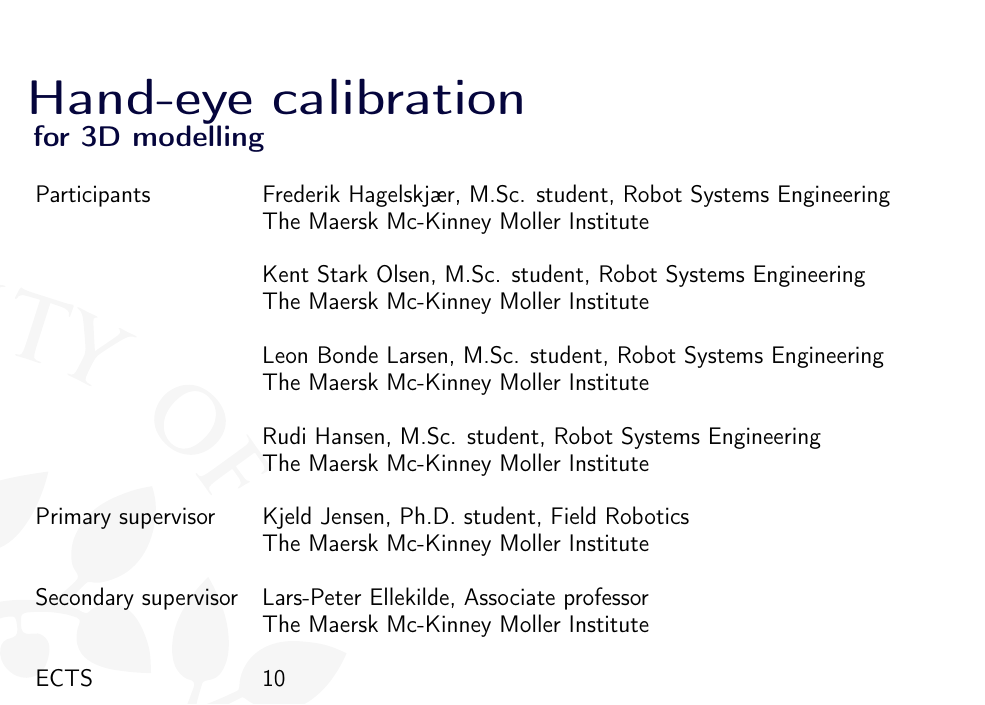
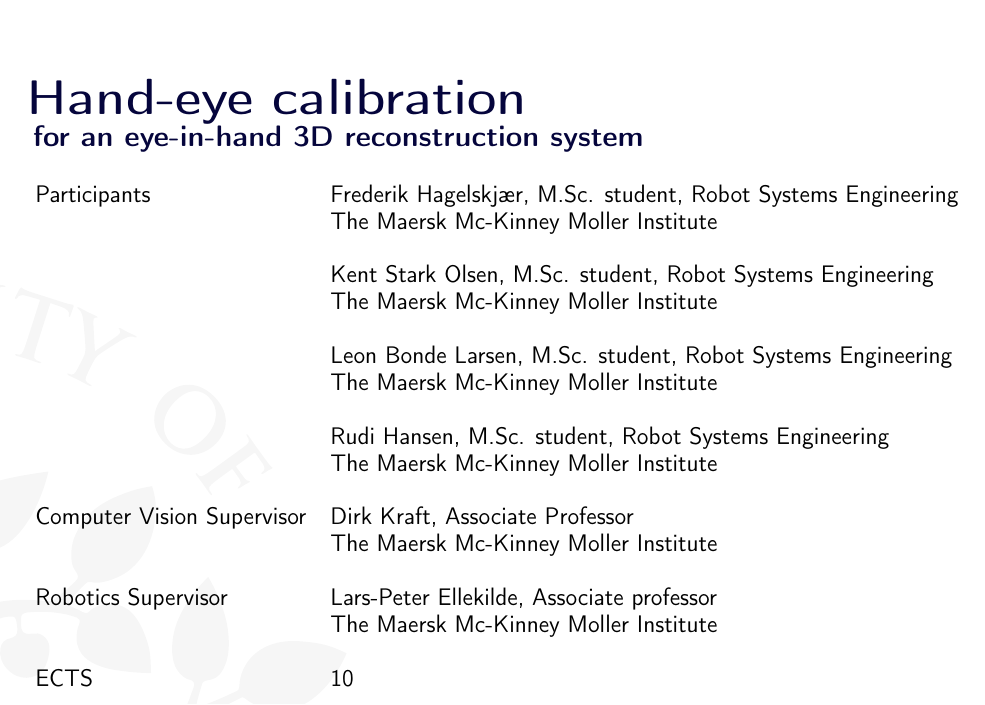
Before and after one commit to RobTek8Grp/RoVi-Report, a LaTeX thesis (main.tex, which reads content/00_frontmatter/frontpage.tex): part of page 1 of 43, cut so that both start at the same text. Compiled offline with pdfLaTeX.

Commit message:
Changed title and corrected names

```diff
--- a/content/00_frontmatter/frontpage.tex
+++ b/content/00_frontmatter/frontpage.tex
@@ -18,7 +18,7 @@
 \setlength{\extrarowheight}{0pt}
 \textsf{\Huge{\textbf{\textcolor{FrontpageHeadingColor}{Hand-eye calibration}}}}\\
 \vspace*{0.5cm}
-\textsf{\Large{\textbf{\textcolor{FrontpageHeadingColor}{for 3D modelling}}}}\\
+\textsf{\Large{\textbf{\textcolor{FrontpageHeadingColor}{for an eye-in-hand 3D reconstruction system}}}}\\
 \vspace{1.0cm}
 \setlength{\extrarowheight}{1.5pt}
 \begin{tabular}{@{}l l}
@@ -34,10 +34,10 @@
 	& \textsf{\large{Rudi Hansen, M.Sc. student, Robot Systems Engineering}}\\
 	& \textsf{\large{The Maersk Mc-Kinney Moller Institute}}\\
 	\\
-	\textsf{\large{Primary supervisor}} & \textsf{\large{Kjeld Jensen, Ph.D. student, Field Robotics}}\\
+	\textsf{\large{Computer Vision Supervisor}} & \textsf{\large{Dirk Kraft, Associate Professor}}\\
 	& \textsf{\large{The Maersk Mc-Kinney Moller Institute}}\\
 	\\
-	\textsf{\large{Secondary supervisor}} & \textsf{\large{Lars-Peter Ellekilde, Associate professor}}\\
+	\textsf{\large{Robotics Supervisor}} & \textsf{\large{Lars-Peter Ellekilde, Associate professor}}\\
 	& \textsf{\large{The Maersk Mc-Kinney Moller Institute}}\\
 	\\
 	\textsf{\large{ECTS}} & \textsf{\large{10}}\\
```
